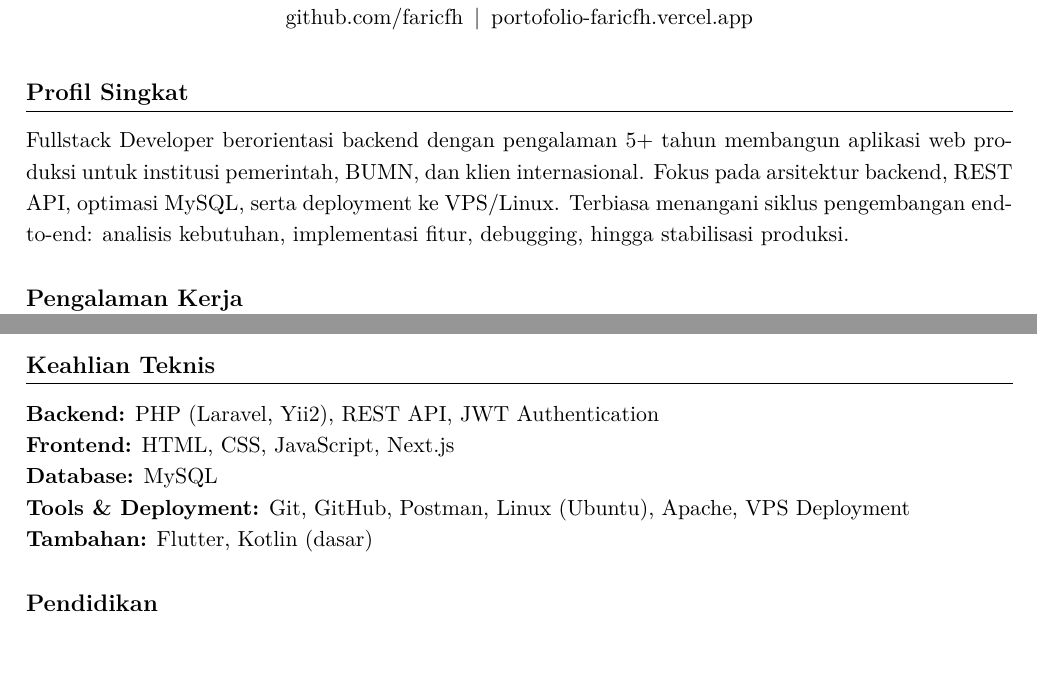
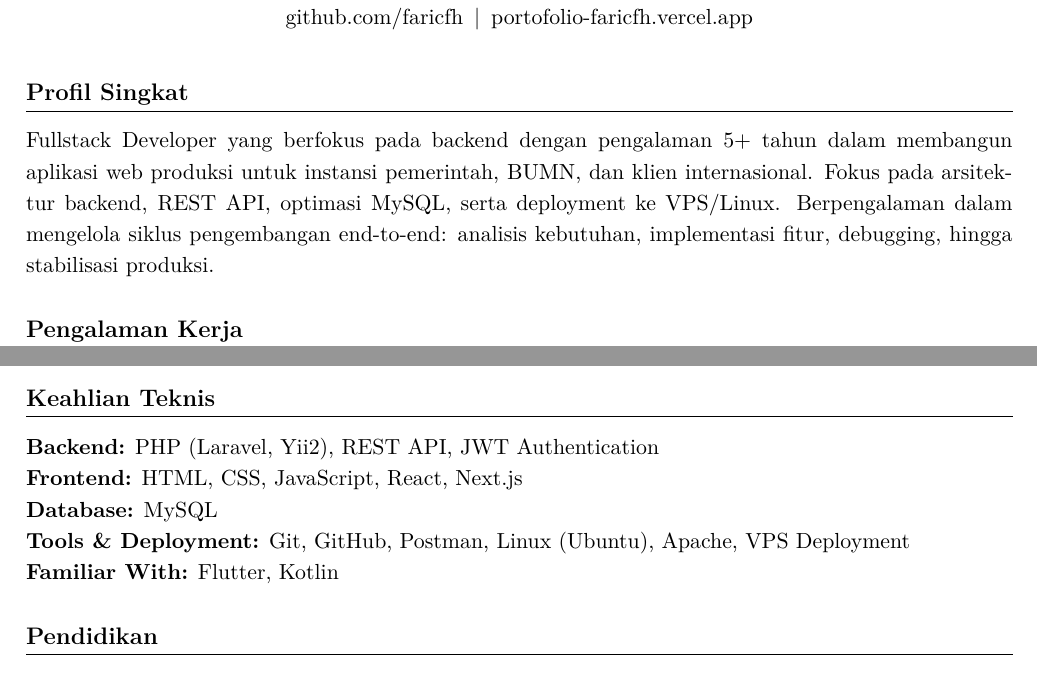
Before and after one commit to faricfh/backend-developer-resume, a LaTeX document (main.tex): two parts of pages 1 and 2 of 2, joined at a grey line, cut so that both start at the same text. Compiled offline with pdfLaTeX.

Commit message:
Update profil

```diff
--- a/main.tex
+++ b/main.tex
@@ -47,9 +47,9 @@
 
 % ================== PROFILE ==================
 \section*{Profil Singkat}
-Fullstack Developer berorientasi backend dengan pengalaman 5+ tahun membangun aplikasi web produksi
-untuk institusi pemerintah, BUMN, dan klien internasional. Fokus pada arsitektur backend, REST API,
-optimasi MySQL, serta deployment ke VPS/Linux. Terbiasa menangani siklus pengembangan end-to-end:
+Fullstack Developer yang berfokus pada backend dengan pengalaman 5+ tahun dalam membangun aplikasi web produksi
+untuk instansi pemerintah, BUMN, dan klien internasional. Fokus pada arsitektur backend, REST API,
+optimasi MySQL, serta deployment ke VPS/Linux. Berpengalaman dalam mengelola siklus pengembangan end-to-end:
 analisis kebutuhan, implementasi fitur, debugging, hingga stabilisasi produksi.
 
 % ================== EXPERIENCE ==================
@@ -128,10 +128,10 @@ analisis kebutuhan, implementasi fitur, debugging, hingga stabilisasi produksi.
 \section*{Keahlian Teknis}
 
 \textbf{Backend:} PHP (Laravel, Yii2), REST API, JWT Authentication \\
-\textbf{Frontend:} HTML, CSS, JavaScript, Next.js \\
+\textbf{Frontend:} HTML, CSS, JavaScript, React, Next.js \\
 \textbf{Database:} MySQL \\
 \textbf{Tools \& Deployment:} Git, GitHub, Postman, Linux (Ubuntu), Apache, VPS Deployment \\
-\textbf{Tambahan:} Flutter, Kotlin (dasar)
+\textbf{Familiar With:} Flutter, Kotlin
 
 % ================== EDUCATION ==================
 \section*{Pendidikan}
```
